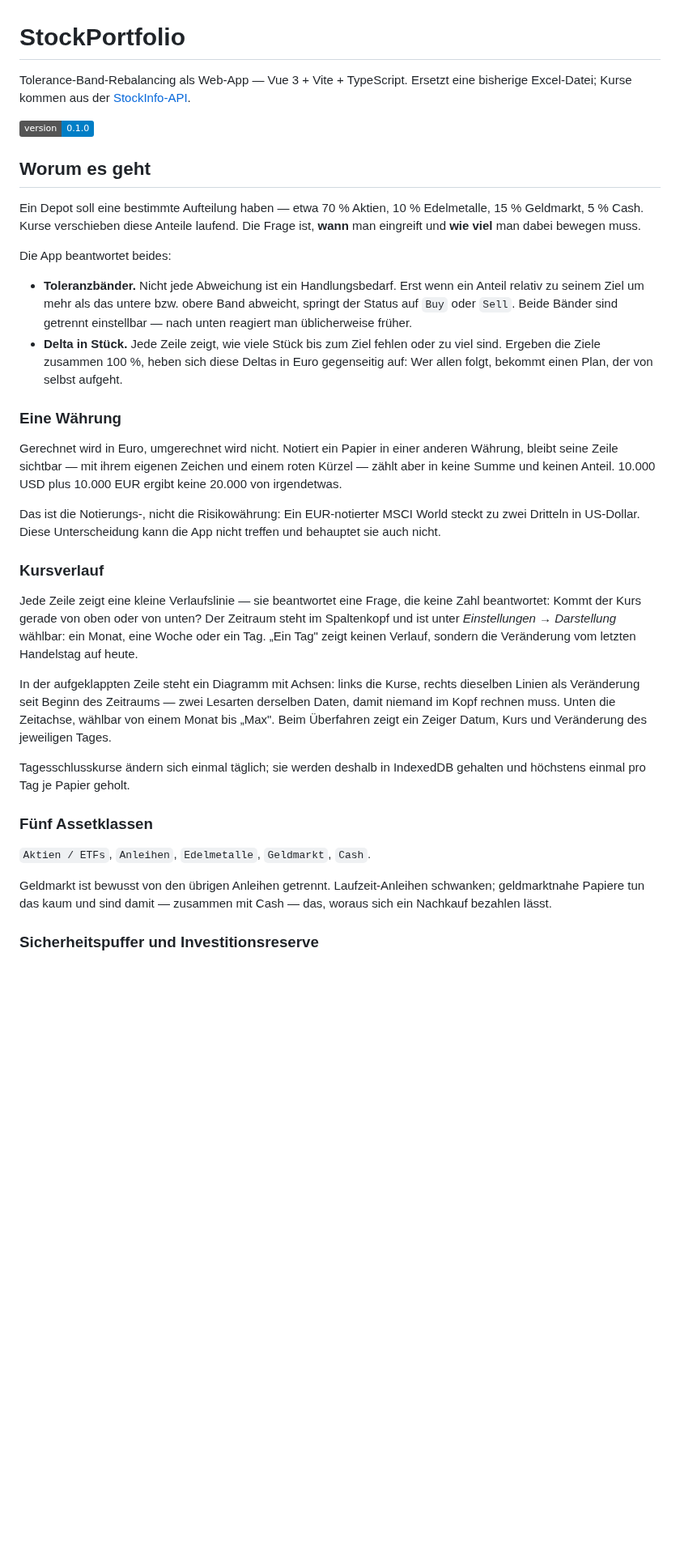
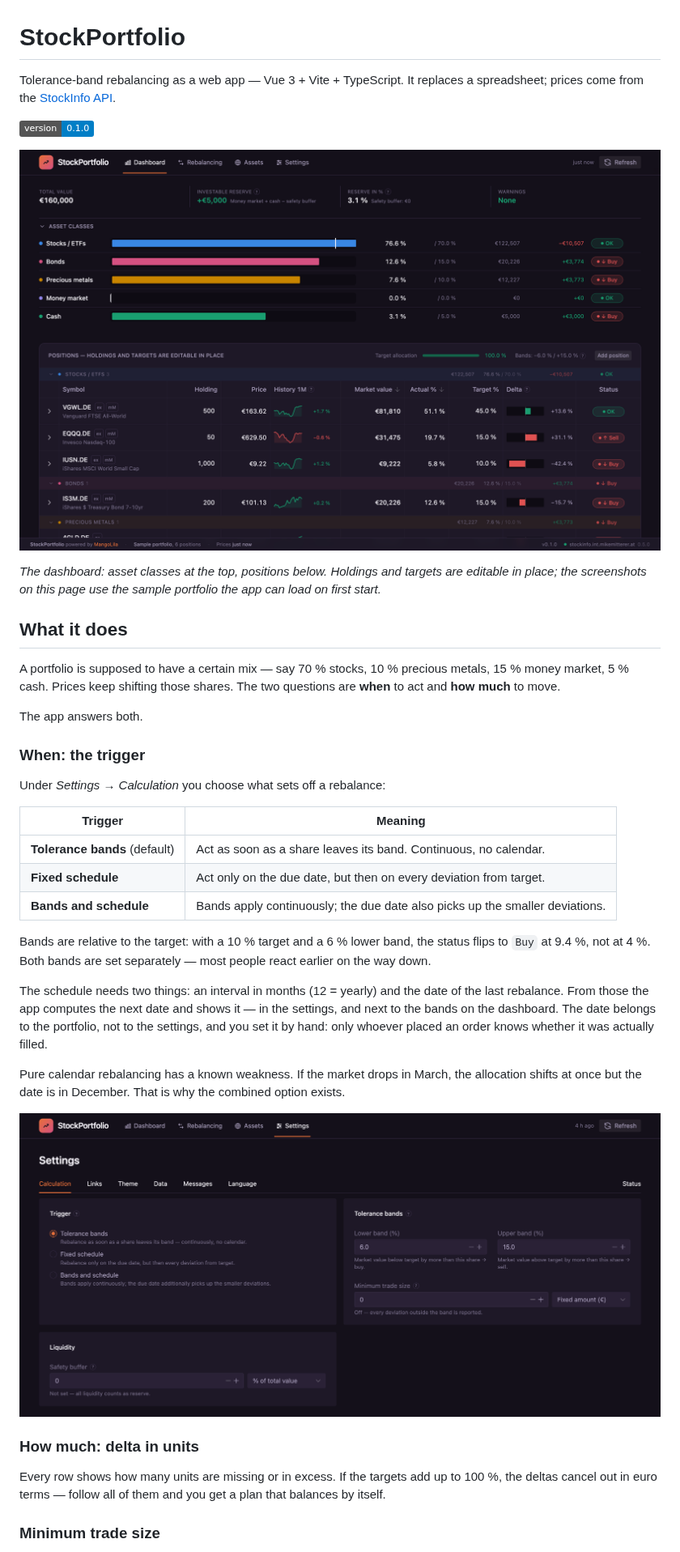
Before and after one commit to MikeMitterer/stockportfolio, a Markdown page: README.md, the part around one of its changes. Shown at 81% size. Drawn GitHub-style; pictures changed too: docs/images/dashboard.png (added), docs/images/settings-calculation.png (added); badges without logos; blank space fills up the shorter version.

```diff
--- a/README.md
+++ b/README.md
@@ -1,64 +1,56 @@
 # StockPortfolio
 
-Tolerance-Band-Rebalancing als Web-App — Vue 3 + Vite + TypeScript.
-Ersetzt eine bisherige Excel-Datei; Kurse kommen aus der
-[StockInfo-API](https://stockinfo.int.mikemitterer.at).
+Tolerance-band rebalancing as a web app — Vue 3 + Vite + TypeScript.
+It replaces a spreadsheet; prices come from the
+[StockInfo API](https://stockinfo.int.mikemitterer.at).
 
 ![Version](https://img.shields.io/badge/version-0.1.0-blue)
 
-## Worum es geht
+![Dashboard](docs/images/dashboard.png)
 
-Ein Depot soll eine bestimmte Aufteilung haben — etwa 70 % Aktien, 10 %
-Edelmetalle, 15 % Geldmarkt, 5 % Cash. Kurse verschieben diese Anteile
-laufend. Die Frage ist, **wann** man eingreift und **wie viel** man dabei
-bewegen muss.
+_The dashboard: asset classes at the top, positions below. Holdings and targets
+are editable in place; the screenshots on this page use the sample portfolio the
+app can load on first start._
 
-Die App beantwortet beides:
+## What it does
 
-- **Toleranzbänder.** Nicht jede Abweichung ist ein Handlungsbedarf. Erst wenn
-  ein Anteil relativ zu seinem Ziel um mehr als das untere bzw. obere Band
-  abweicht, springt der Status auf `Buy` oder `Sell`. Beide Bänder sind
-  getrennt einstellbar — nach unten reagiert man üblicherweise früher.
-- **Delta in Stück.** Jede Zeile zeigt, wie viele Stück bis zum Ziel fehlen
-  oder zu viel sind. Ergeben die Ziele zusammen 100 %, heben sich diese Deltas
-  in Euro gegenseitig auf: Wer allen folgt, bekommt einen Plan, der von selbst
-  aufgeht.
+A portfolio is supposed to have a certain mix — say 70 % stocks, 10 % precious
+metals, 15 % money market, 5 % cash. Prices keep shifting those shares. The two
+questions are **when** to act and **how much** to move.
 
-### Eine Währung
+The app answers both.
 
-Gerechnet wird in Euro, umgerechnet wird nicht. Notiert ein Papier in einer
-anderen Währung, bleibt seine Zeile sichtbar — mit ihrem eigenen Zeichen und
-einem roten Kürzel — zählt aber in keine Summe und keinen Anteil. 10.000 USD
-plus 10.000 EUR ergibt keine 20.000 von irgendetwas.
+### When: the trigger
 
-Das ist die Notierungs-, nicht die Risikowährung: Ein EUR-notierter MSCI World
-steckt zu zwei Dritteln in US-Dollar. Diese Unterscheidung kann die App nicht
-treffen und behauptet sie auch nicht.
+Under _Settings → Calculation_ you choose what sets off a rebalance:
 
-### Kursverlauf
+| Trigger                       | Meaning                                                                      |
+| ----------------------------- | ---------------------------------------------------------------------------- |
+| **Tolerance bands** (default) | Act as soon as a share leaves its band. Continuous, no calendar.             |
+| **Fixed schedule**            | Act only on the due date, but then on every deviation from target.           |
+| **Bands and schedule**        | Bands apply continuously; the due date also picks up the smaller deviations. |
 
-Jede Zeile zeigt eine kleine Verlaufslinie — sie beantwortet eine Frage, die
-keine Zahl beantwortet: Kommt der Kurs gerade von oben oder von unten? Der
-Zeitraum steht im Spaltenkopf und ist unter *Einstellungen → Darstellung*
-wählbar: ein Monat, eine Woche oder ein Tag. „Ein Tag" zeigt keinen Verlauf,
-sondern die Veränderung vom letzten Handelstag auf heute.
+Bands are relative to the target: with a 10 % target and a 6 % lower band, the
+status flips to `Buy` at 9.4 %, not at 4 %. Both bands are set separately —
+most people react earlier on the way down.
 
-In der aufgeklappten Zeile steht ein Diagramm mit Achsen: links die Kurse,
-rechts dieselben Linien als Veränderung seit Beginn des Zeitraums — zwei
-Lesarten derselben Daten, damit niemand im Kopf rechnen muss. Unten die
-Zeitachse, wählbar von einem Monat bis „Max". Beim Überfahren zeigt ein
-Zeiger Datum, Kurs und Veränderung des jeweiligen Tages.
+The schedule needs two things: an interval in months (12 = yearly) and the date
+of the last rebalance. From those the app computes the next date and shows it —
+in the settings, and next to the bands on the dashboard. The date belongs to the
+portfolio, not to the settings, and you set it by hand: only whoever placed an
+order knows whether it was actually filled.
 
-Tagesschlusskurse ändern sich einmal täglich; sie werden deshalb in IndexedDB
-gehalten und höchstens einmal pro Tag je Papier geholt.
+Pure calendar rebalancing has a known weakness. If the market drops in March,
+the allocation shifts at once but the date is in December. That is why the
+combined option exists.
 
-### Fünf Assetklassen
+![Settings — Calculation](docs/images/settings-calculation.png)
 
-`Aktien / ETFs`, `Anleihen`, `Edelmetalle`, `Geldmarkt`, `Cash`.
+### How much: delta in units
 
-Geldmarkt ist bewusst von den übrigen Anleihen getrennt. Laufzeit-Anleihen
-schwanken; geldmarktnahe Papiere tun das kaum und sind damit — zusammen mit
-Cash — das, woraus sich ein Nachkauf bezahlen lässt.
+Every row shows how many units are missing or in excess. If the targets add up
+to 100 %, the deltas cancel out in euro terms — follow all of them and you get a
+plan that balances by itself.
 
-### Sicherheitspuffer und Investitionsreserve
+### Minimum trade size
 
```
Also changed, not shown: other parts of README.md (+267 -147 lines), docs/images/drilldown.png (added), docs/images/rebalancing.png (added), 6 other files.
